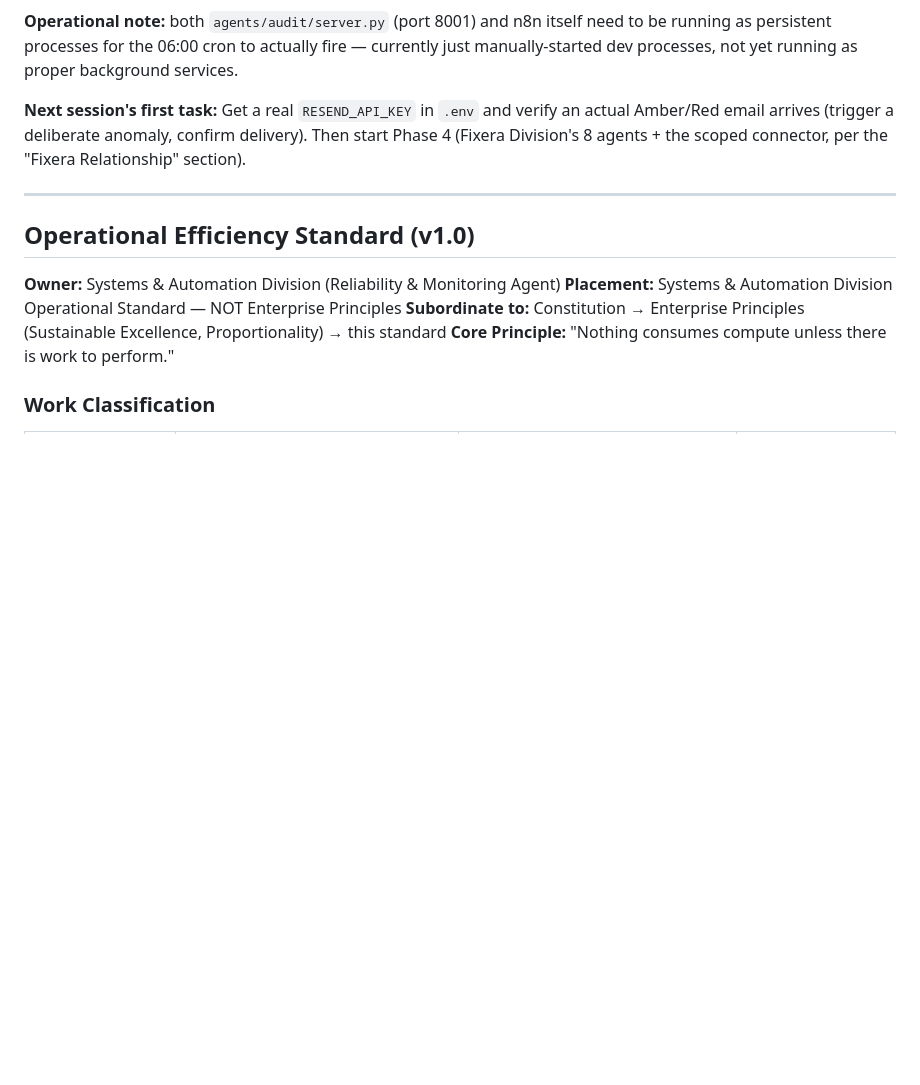
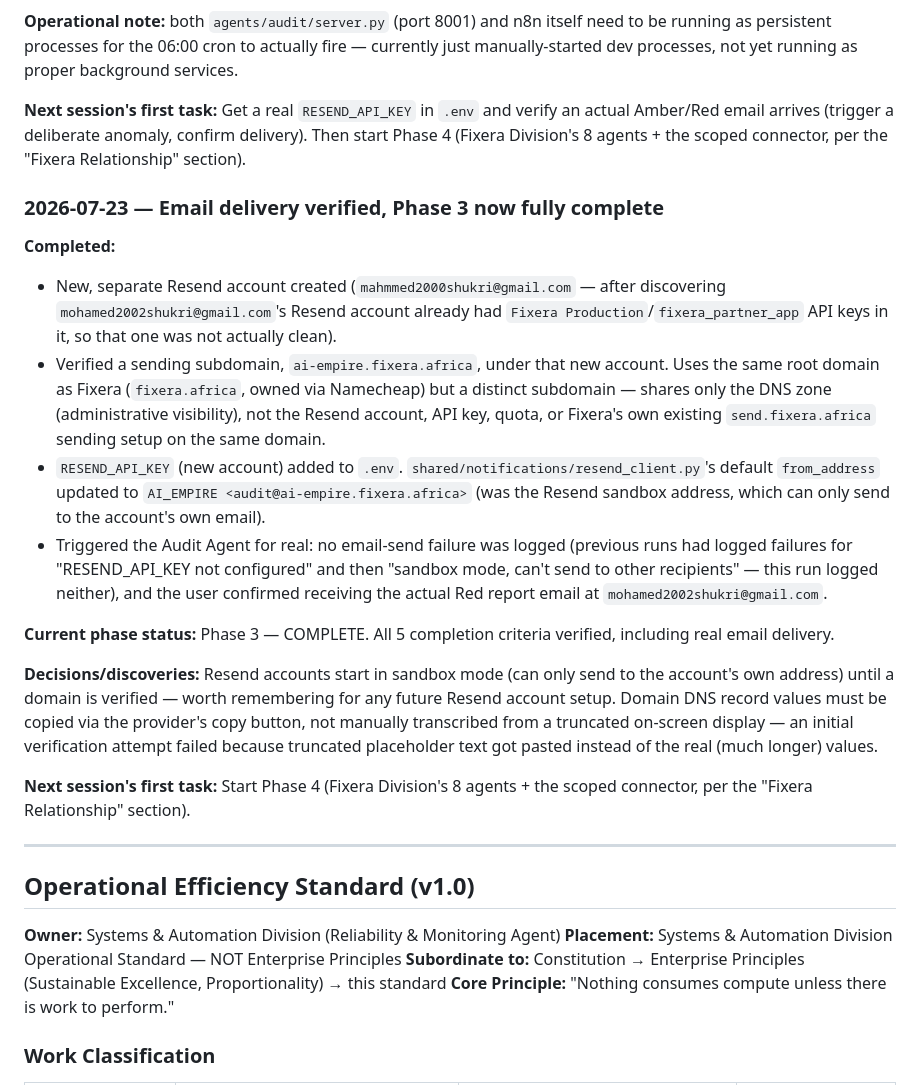
Before and after one commit to moh-sudo/AI-EMPIRE, a Markdown page: CONTEXT.md, the part around the change. GitHub-like rendering; blank space fills up the shorter version.

Commit message:
docs: log verified email delivery, Phase 3 fully complete

```diff
--- a/CONTEXT.md
+++ b/CONTEXT.md
@@ -366,6 +366,19 @@ This keeps continuity across sessions without losing context.
 
 **Next session's first task:** Get a real `RESEND_API_KEY` in `.env` and verify an actual Amber/Red email arrives (trigger a deliberate anomaly, confirm delivery). Then start Phase 4 (Fixera Division's 8 agents + the scoped connector, per the "Fixera Relationship" section).
 
+### 2026-07-23 — Email delivery verified, Phase 3 now fully complete
+**Completed:**
+- New, separate Resend account created (`mahmmed2000shukri@gmail.com` — after discovering `mohamed2002shukri@gmail.com`'s Resend account already had `Fixera Production`/`fixera_partner_app` API keys in it, so that one was not actually clean).
+- Verified a sending subdomain, `ai-empire.fixera.africa`, under that new account. Uses the same root domain as Fixera (`fixera.africa`, owned via Namecheap) but a distinct subdomain — shares only the DNS zone (administrative visibility), not the Resend account, API key, quota, or Fixera's own existing `send.fixera.africa` sending setup on the same domain.
+- `RESEND_API_KEY` (new account) added to `.env`. `shared/notifications/resend_client.py`'s default `from_address` updated to `AI_EMPIRE <audit@ai-empire.fixera.africa>` (was the Resend sandbox address, which can only send to the account's own email).
+- Triggered the Audit Agent for real: no email-send failure was logged (previous runs had logged failures for "RESEND_API_KEY not configured" and then "sandbox mode, can't send to other recipients" — this run logged neither), and the user confirmed receiving the actual Red report email at `mohamed2002shukri@gmail.com`.
+
+**Current phase status:** Phase 3 — COMPLETE. All 5 completion criteria verified, including real email delivery.
+
+**Decisions/discoveries:** Resend accounts start in sandbox mode (can only send to the account's own address) until a domain is verified — worth remembering for any future Resend account setup. Domain DNS record values must be copied via the provider's copy button, not manually transcribed from a truncated on-screen display — an initial verification attempt failed because truncated placeholder text got pasted instead of the real (much longer) values.
+
+**Next session's first task:** Start Phase 4 (Fixera Division's 8 agents + the scoped connector, per the "Fixera Relationship" section).
+
 ---
 
 ## Operational Efficiency Standard (v1.0)
```
